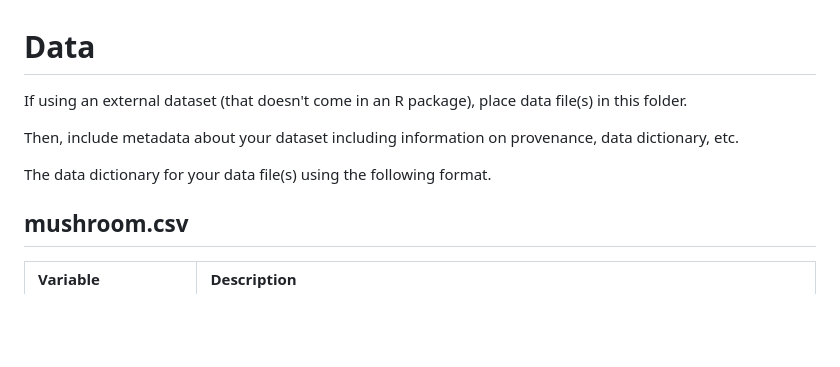
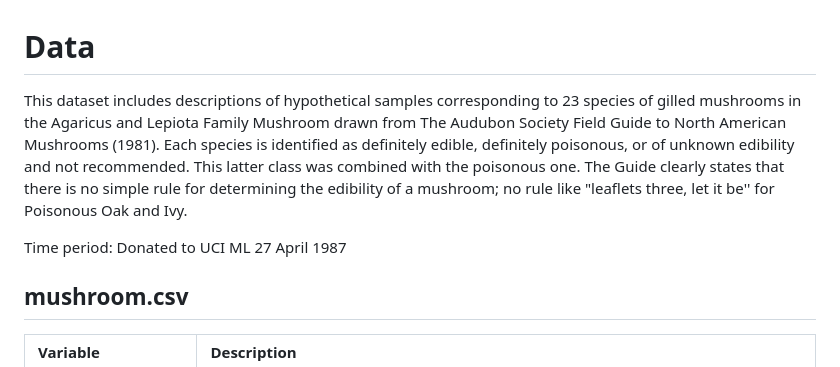
Before and after one commit to sta221-fa24/project-Tofu-FC, a Markdown page: data/README.md, the part around the change. GitHub-like rendering; blank space fills up the shorter version.

```diff
--- a/data/README.md
+++ b/data/README.md
@@ -1,10 +1,9 @@
 # Data
 
-If using an external dataset (that doesn't come in an R package), place data file(s) in this folder.
+This dataset includes descriptions of hypothetical samples corresponding to 23 species of gilled mushrooms in the Agaricus and Lepiota Family Mushroom drawn from The Audubon Society Field Guide to North American Mushrooms (1981). Each species is identified as definitely edible, definitely poisonous, or of unknown edibility and not recommended. This latter class was combined with the poisonous one. The Guide clearly states that there is no simple rule for determining the edibility of a mushroom; no rule like "leaflets three, let it be'' for Poisonous Oak and Ivy.
 
-Then, include metadata about your dataset including information on provenance, data dictionary, etc.
+Time period: Donated to UCI ML 27 April 1987
 
-The data dictionary for your data file(s) using the following format.
 
 ## mushroom.csv
 
```
